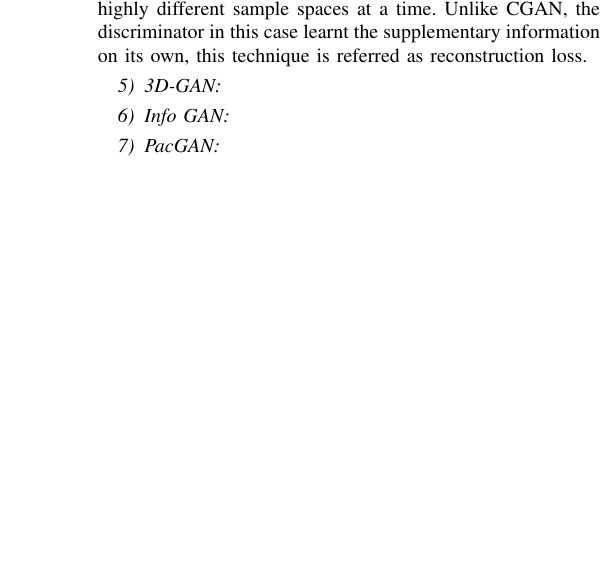
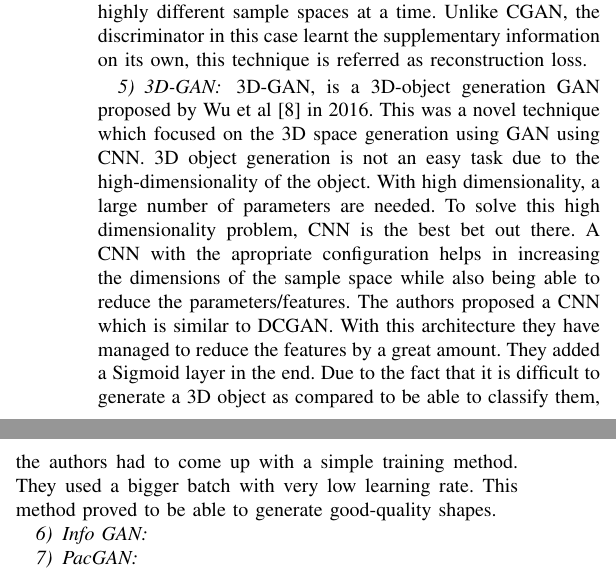
Before and after one commit to faisal3325/gans-in-cv, a LaTeX paper (paper.tex): part of one column of page 3 of 3 before the commit and two parts of the columns of page 3 of 3 after it, the two joined at a grey line, cut so that both start at the same text, the shorter picture padded with empty space. Compiled offline with pdfLaTeX; a missing font is replaced by an installed copy or a similar font; a LaTeX package or settings file that is missing is left out.

Commit message:
added 3dgan

```diff
--- a/paper.tex
+++ b/paper.tex
@@ -143,6 +143,7 @@ Deep Convolutional GAN (DCGAN), one of the first convolutional GANs proposed by
 Auxiliary classifier GAN (ACGAN), proposed by Odena et al in 2017 \cite{b7}, is able to generate high-resolution images using a technique called label conditioning. At that time, the experiment resulted in images of 128 x 128 resolution images. They also were able to identify the collapsing behavior of a GAN. The model the presented is a conditional model which was able to took a lot of lables/classes as supplementary input. They were able to create highly different sample spaces at a time. Unlike CGAN, the discriminator in this case learnt the supplementary information on its own, this technique is referred as reconstruction loss.
 
 \subsubsection{3D-GAN}
+3D-GAN, is a 3D-object generation GAN proposed by Wu et al \cite{b8} in 2016. This was a novel technique which focused on the 3D space generation using GAN using CNN. 3D object generation is not an easy task due to the high-dimensionality of the object. With high dimensionality, a large number of parameters are needed. To solve this high dimensionality problem, CNN is the best bet out there. A CNN with the apropriate configuration helps in increasing the dimensions of the sample space while also being able to reduce the parameters/features. The authors proposed a CNN which is similar to DCGAN. With this architecture they have managed to reduce the features by a great amount. They added a Sigmoid layer in the end. Due to the fact that it is difficult to generate a 3D object as compared to be able to classify them, the authors had to come up with a simple training method. They used a bigger batch with very low learning rate. This method proved to be able to generate good-quality shapes.
 
 \subsubsection{Info GAN}
 
```
Also changed, not shown: paper.pdf, 4 other files.
